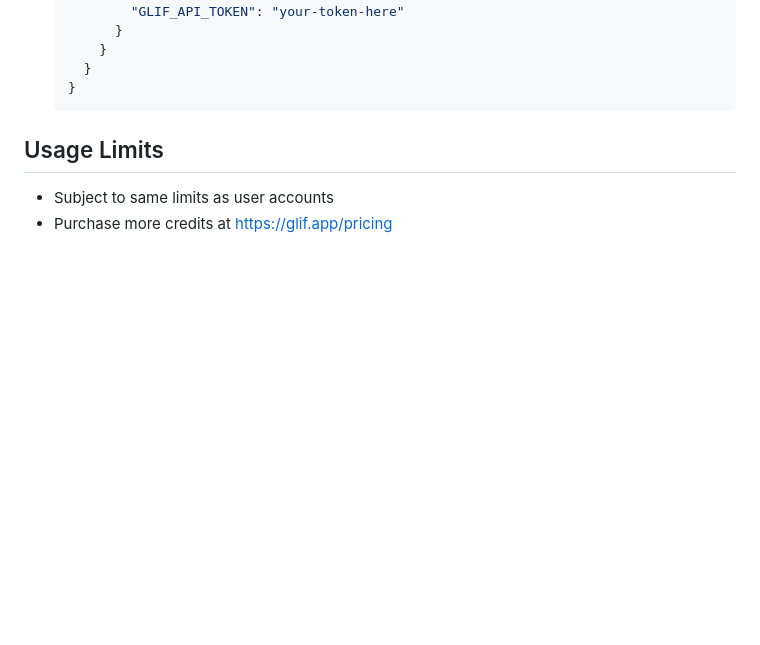
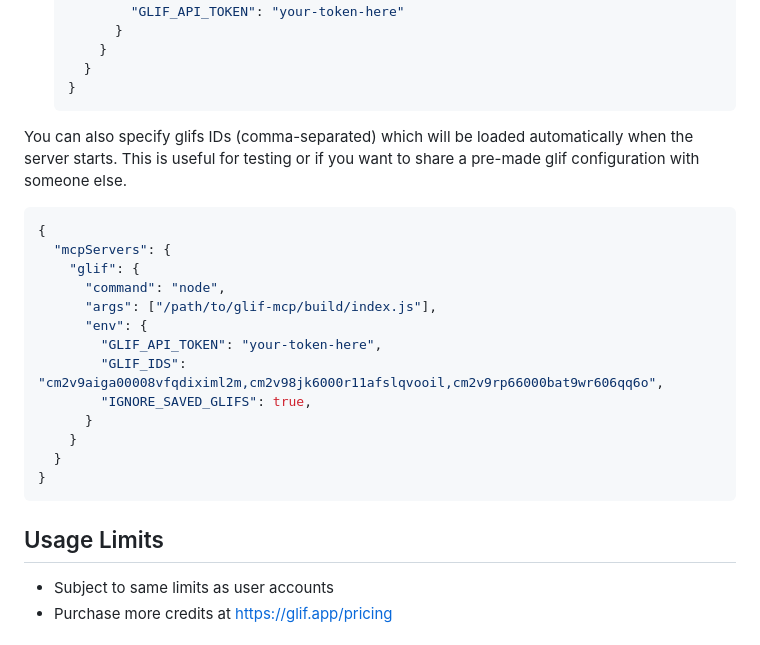
Before and after one commit to glifxyz/glif-mcp-server, a Markdown page: README.md, the part around the change. GitHub-like rendering; blank space fills up the shorter version.

Commit message:
Here is new server config I'd like to try

````diff
--- a/README.md
+++ b/README.md
@@ -38,6 +38,24 @@ Then configure your MCP client (e.g. Claude Desktop) to load this server
      }
    }
    ```
+
+You can also specify glifs IDs (comma-separated) which will be loaded automatically when the server starts. This is useful for testing or if you want to share a pre-made glif configuration with someone else.
+
+```json
+{
+  "mcpServers": {
+    "glif": {
+      "command": "node",
+      "args": ["/path/to/glif-mcp/build/index.js"],
+      "env": {
+        "GLIF_API_TOKEN": "your-token-here",
+        "GLIF_IDS": "cm2v9aiga00008vfqdiximl2m,cm2v98jk6000r11afslqvooil,cm2v9rp66000bat9wr606qq6o",
+        "IGNORE_SAVED_GLIFS": true,
+      }
+    }
+  }
+}
+```
 
 ## Usage Limits
 
````
